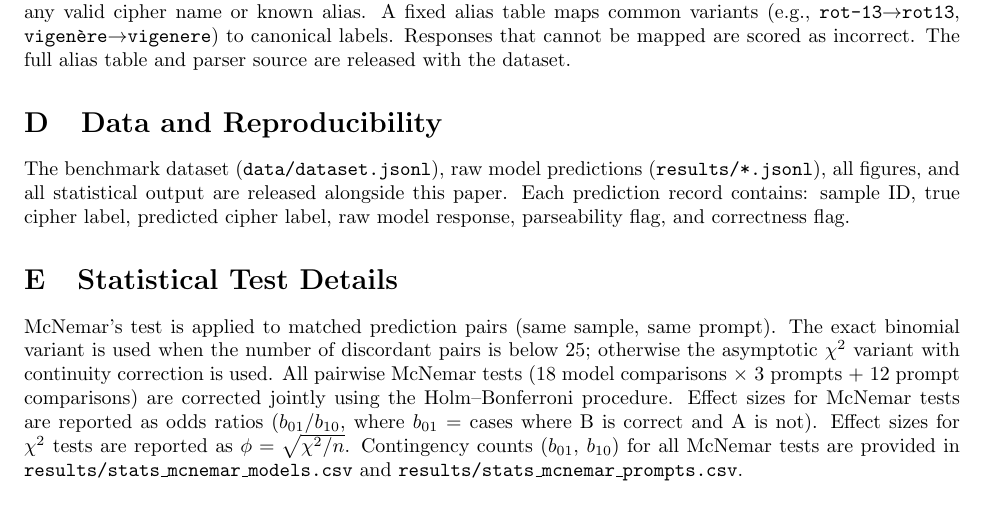
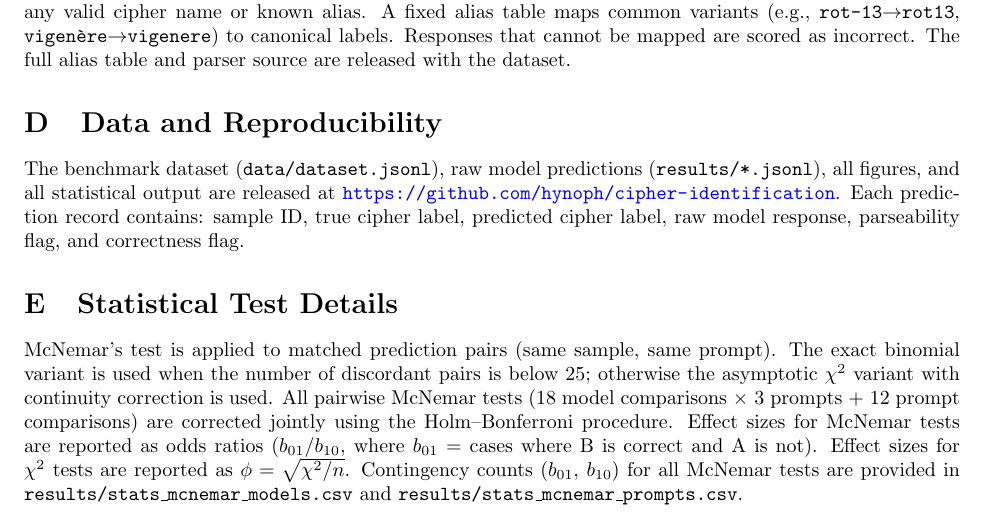
Before and after one commit to hynoph/cipher-identification, a LaTeX paper (paper.tex): part of page 8 of 8, cut so that both start at the same text. Compiled offline with pdfLaTeX.

Commit message:
Add GitHub URL to appendix

```diff
--- a/paper.tex
+++ b/paper.tex
@@ -345,7 +345,7 @@ The full alias table and parser source are released with the dataset.
 
 The benchmark dataset (\texttt{data/dataset.jsonl}), raw model predictions
 (\texttt{results/*.jsonl}), all figures, and all statistical output are
-released alongside this paper.
+released at \url{https://github.com/hynoph/cipher-identification}.
 Each prediction record contains: sample ID, true cipher label,
 predicted cipher label, raw model response, parseability flag, and correctness flag.
 
```
